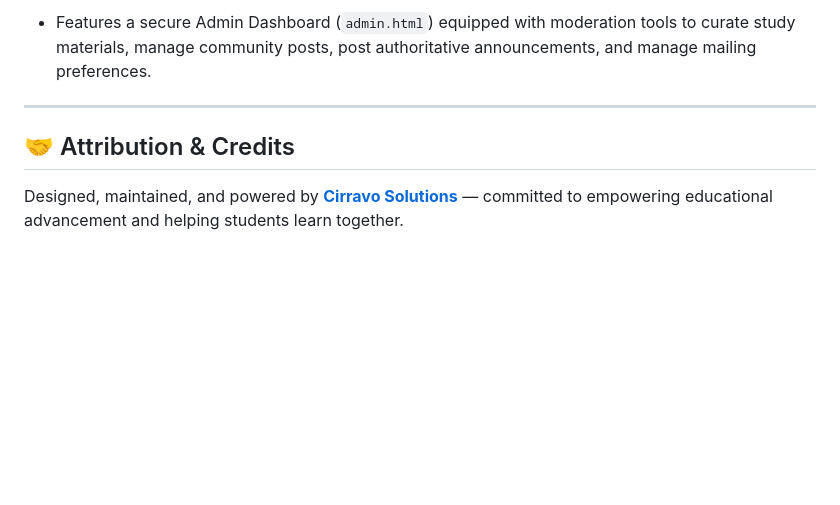
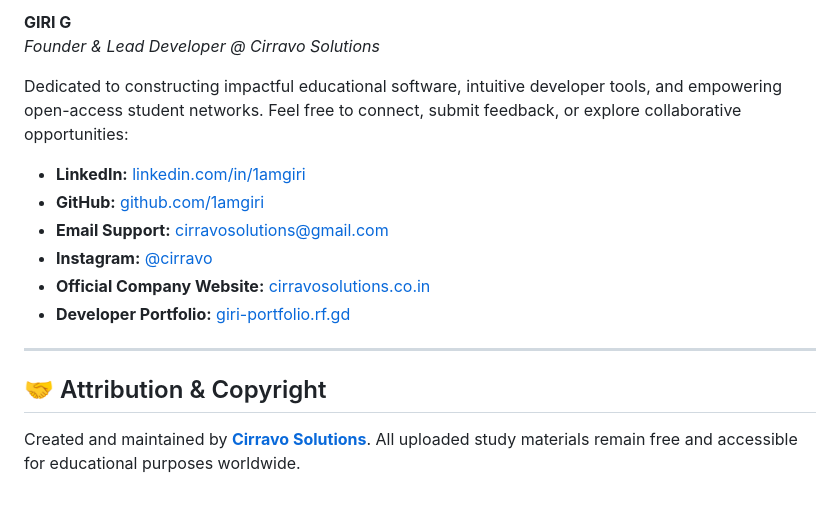
Before and after one commit to 1amgiri/Degree-Library, a Markdown page: README.md, the part around one of its changes. Rendered like a GitHub page; blank space fills up the shorter version.

```diff
--- a/README.md
+++ b/README.md
@@ -44,8 +52,18 @@
 
-- Features a secure Admin Dashboard (`admin.html`) equipped with moderation tools to curate study materials, manage community posts, post authoritative announcements, and manage mailing preferences.
+**GIRI G**
+*Founder & Lead Developer @ Cirravo Solutions*
+
+Dedicated to constructing impactful educational software, intuitive developer tools, and empowering open-access student networks. Feel free to connect, submit feedback, or explore collaborative opportunities:
+
+- **LinkedIn:** [linkedin.com/in/1amgiri](https://www.linkedin.com/in/1amgiri/)
+- **GitHub:** [github.com/1amgiri](https://github.com/1amgiri)
+- **Email Support:** [cirravosolutions@gmail.com](mailto:cirravosolutions@gmail.com)
+- **Instagram:** [@cirravo](https://www.instagram.com/cirravo/)
+- **Official Company Website:** [cirravosolutions.co.in](https://cirravosolutions.co.in/)
+- **Developer Portfolio:** [giri-portfolio.rf.gd](https://giri-portfolio.rf.gd/)
 
 ---
 
-## 🤝 Attribution & Credits
+## 🤝 Attribution & Copyright
 
-Designed, maintained, and powered by **[Cirravo Solutions](https://cirravosolutions.co.in/)** — committed to empowering educational advancement and helping students learn together.
+Created and maintained by **[Cirravo Solutions](https://cirravosolutions.co.in/)**. All uploaded study materials remain free and accessible for educational purposes worldwide.
```
Also changed, not shown: other parts of README.md (+31 -23 lines).
